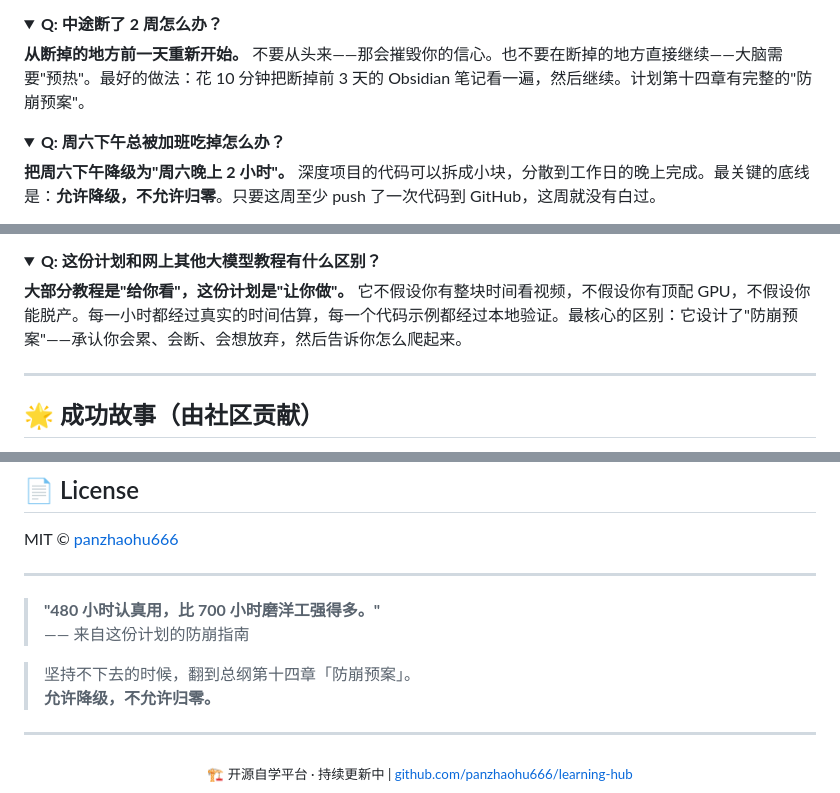
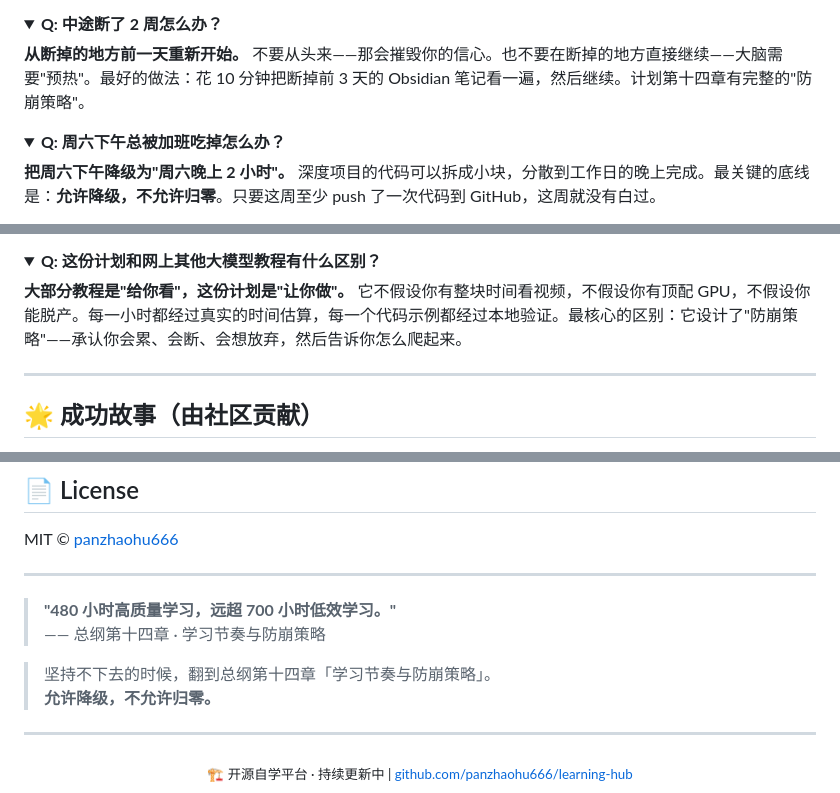
Before and after one commit to panzhaohu666/learning-hub, a Markdown page: README.md, 3 parts joined by grey strips. GitHub-like rendering; folded sections open.

Commit message:
修复：README 章节引用与引文、Git 指南术语、SOP mermaid 语法
- README：『防崩预案』→『防崩策略』（总纲第 14 章实际章名为「学习节奏与防崩策略」，共 3 处：FAQ/理念/页脚）；页脚引文改为总纲原文
  「480 小时高质量学习，远超 700 小时低效学习」并标注准确出处
- Git 指南页脚：『防崩预案』→『防崩策略』（一致性）
- SOP Git 工作流 mermaid：边标签 ASCII 括号 (月)/(周) 导致 mermaid 官方解析器
  报错（已用 mermaid 官方解析器实测验证），改为全角括号（月）/（周）；
  全仓 13 个 mermaid 块现全部通过官方解析器

软考备考总纲中的「防崩预案」为其自身章节名（十、防崩预案），保持不动

```diff
--- a/README.md
+++ b/README.md
@@ -283,7 +283,7 @@ cd learning-hub
 <details>
 <summary><b>Q: 中途断了 2 周怎么办？</b></summary>
 
-**从断掉的地方前一天重新开始。** 不要从头来——那会摧毁你的信心。也不要在断掉的地方直接继续——大脑需要"预热"。最好的做法：花 10 分钟把断掉前 3 天的 Obsidian 笔记看一遍，然后继续。计划第十四章有完整的"防崩预案"。
+**从断掉的地方前一天重新开始。** 不要从头来——那会摧毁你的信心。也不要在断掉的地方直接继续——大脑需要"预热"。最好的做法：花 10 分钟把断掉前 3 天的 Obsidian 笔记看一遍，然后继续。计划第十四章有完整的"防崩策略"。
 </details>
 
 <details>
@@ -307,7 +307,7 @@ cd learning-hub
 <details>
 <summary><b>Q: 这份计划和网上其他大模型教程有什么区别？</b></summary>
 
-**大部分教程是"给你看"，这份计划是"让你做"。** 它不假设你有整块时间看视频，不假设你有顶配 GPU，不假设你能脱产。每一小时都经过真实的时间估算，每一个代码示例都经过本地验证。最核心的区别：它设计了"防崩预案"——承认你会累、会断、会想放弃，然后告诉你怎么爬起来。
+**大部分教程是"给你看"，这份计划是"让你做"。** 它不假设你有整块时间看视频，不假设你有顶配 GPU，不假设你能脱产。每一小时都经过真实的时间估算，每一个代码示例都经过本地验证。最核心的区别：它设计了"防崩策略"——承认你会累、会断、会想放弃，然后告诉你怎么爬起来。
 </details>
 
 ---
@@ -434,10 +434,10 @@ MIT © [panzhaohu666](https://github.com/panzhaohu666)
 
 ---
 
-> **"480 小时认真用，比 700 小时磨洋工强得多。"**
-> —— 来自这份计划的防崩指南
+> **"480 小时高质量学习，远超 700 小时低效学习。"**
+> —— 总纲第十四章 · 学习节奏与防崩策略
 
-> 坚持不下去的时候，翻到总纲第十四章「防崩预案」。
+> 坚持不下去的时候，翻到总纲第十四章「学习节奏与防崩策略」。
 > **允许降级，不允许归零。**
 
 ---
```
Also changed, not shown: Git学习/Git与GitHub完全指南.md (+1 -1 lines), 软件设计师/06-软件开发全流程SOP.md (+2 -2 lines).
